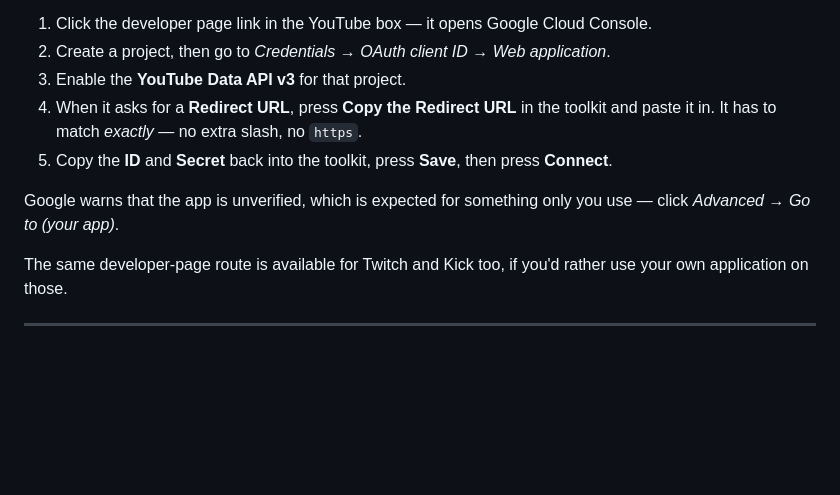
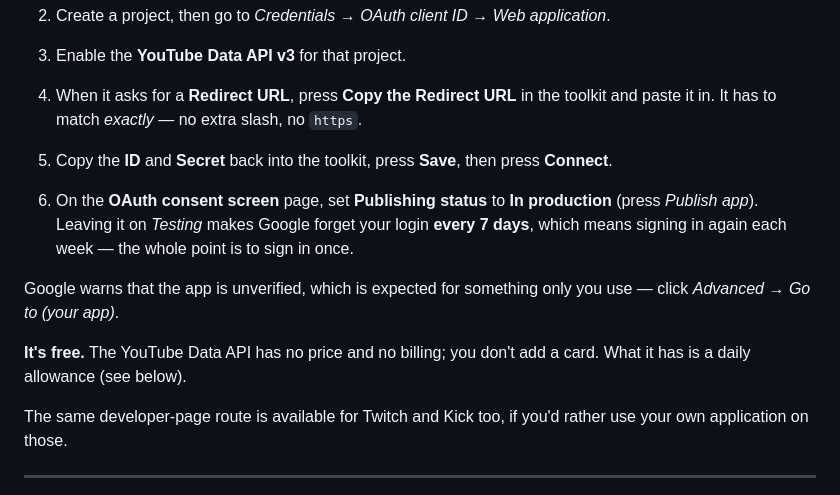
Before and after one commit to fkavum/obs, a Markdown page: docs/guides/connect-channels.md, the part around the change. GitHub-like rendering; blank space fills up the shorter version.

Commit message:
Guide: publish the Google OAuth app so YouTube logins don't expire weekly
Apps left in Testing status get refresh tokens that Google revokes after
7 days, forcing a weekly re-login. Also states plainly that the API is
free and quota-limited rather than billed.

Co-Authored-By: Claude Fable 5.1 <noreply@anthropic.com>

```diff
--- a/docs/guides/connect-channels.md
+++ b/docs/guides/connect-channels.md
@@ -47,8 +47,15 @@ a live chat.
    paste it in. It has to match *exactly* — no extra slash, no `https`.
 5. Copy the **ID** and **Secret** back into the toolkit, press **Save**, then press **Connect**.
 
+6. On the **OAuth consent screen** page, set **Publishing status** to **In production** (press
+   *Publish app*). Leaving it on *Testing* makes Google forget your login **every 7 days**,
+   which means signing in again each week — the whole point is to sign in once.
+
 Google warns that the app is unverified, which is expected for something only you use — click
 *Advanced* → *Go to (your app)*.
+
+**It's free.** The YouTube Data API has no price and no billing; you don't add a card. What it
+has is a daily allowance (see below).
 
 The same developer-page route is available for Twitch and Kick too, if you'd rather use your
 own application on those.
```
